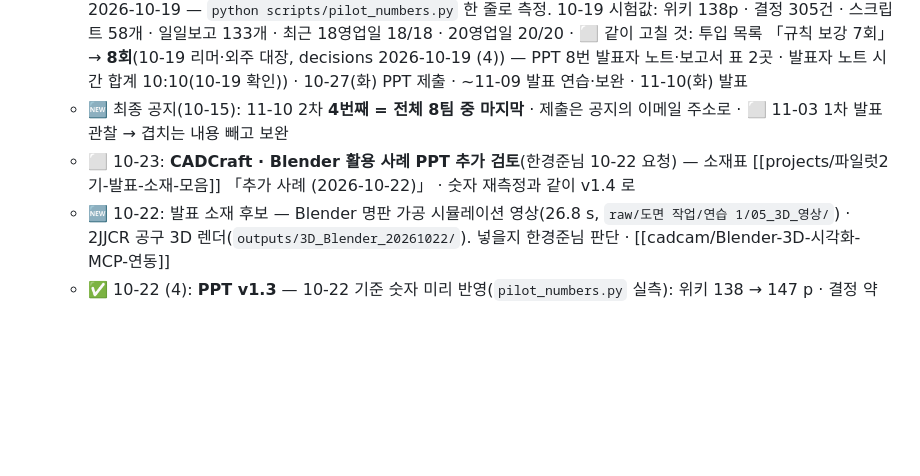
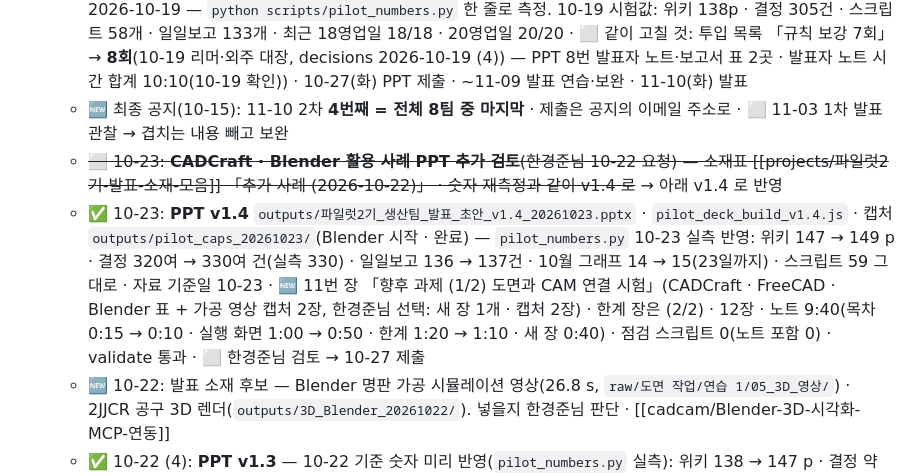
Before and after one commit to HanKyungJun/koreatooling-portal, a Markdown page: wiki/_handoff/tasks.md, the part around the change. GitHub-like rendering; blank space fills up the shorter version.

Commit message:
﻿파일럿 2기 발표 v1.4: 10-23 숫자 재측정, 도면과 CAM 연결 시험 장 추가, tasks·소재 모음 갱신

```diff
--- a/wiki/_handoff/tasks.md
+++ b/wiki/_handoff/tasks.md
@@ -31,7 +31,8 @@
   - 메모: 한경준님(10-15) 「발표일 전까지 주 업무는 발표 내용을 모으는 것」. 세션 시작 때 이 항목부터 본다. 소재는 [[projects/파일럿2기-발표-소재-모음]] 슬라이드별 칸에 쌓는다. 다른 작업 중에 나온 숫자·사례도 발표에 쓸 만하면 그 자리에서 추가
   - 일정: 10-16 개/셋업 최종값 · ~~~10-26~~ → **10-23(금)** 캡처·질문 예시·숫자 재측정(10-26 한경준님 연차로 당김, 2026-10-19 — `python scripts/pilot_numbers.py` 한 줄로 측정. 10-19 시험값: 위키 138p · 결정 305건 · 스크립트 58개 · 일일보고 133개 · 최근 18영업일 18/18 · 20영업일 20/20 · ⬜ 같이 고칠 것: 투입 목록 「규칙 보강 7회」 → **8회**(10-19 리머·외주 대장, decisions 2026-10-19 (4)) — PPT 8번 발표자 노트·보고서 표 2곳 · 발표자 노트 시간 합계 10:10(10-19 확인)) · 10-27(화) PPT 제출 · ~11-09 발표 연습·보완 · 11-10(화) 발표
   - 🆕 최종 공지(10-15): 11-10 2차 **4번째 = 전체 8팀 중 마지막** · 제출은 공지의 이메일 주소로 · ⬜ 11-03 1차 발표 관찰 → 겹치는 내용 빼고 보완
-  - ⬜ 10-23: **CADCraft · Blender 활용 사례 PPT 추가 검토**(한경준님 10-22 요청) — 소재표 [[projects/파일럿2기-발표-소재-모음]] 「추가 사례 (2026-10-22)」 · 숫자 재측정과 같이 v1.4 로
+  - ~~⬜ 10-23: **CADCraft · Blender 활용 사례 PPT 추가 검토**(한경준님 10-22 요청) — 소재표 [[projects/파일럿2기-발표-소재-모음]] 「추가 사례 (2026-10-22)」 · 숫자 재측정과 같이 v1.4 로~~ → 아래 v1.4 로 반영
+  - ✅ 10-23: **PPT v1.4** `outputs/파일럿2기_생산팀_발표_초안_v1.4_20261023.pptx` · `pilot_deck_build_v1.4.js` · 캡처 `outputs/pilot_caps_20261023/`(Blender 시작 · 완료) — `pilot_numbers.py` 10-23 실측 반영: 위키 147 → 149 p · 결정 320여 → 330여 건(실측 330) · 일일보고 136 → 137건 · 10월 그래프 14 → 15(23일까지) · 스크립트 59 그대로 · 자료 기준일 10-23 · 🆕 11번 장 「향후 과제 (1/2) 도면과 CAM 연결 시험」(CADCraft · FreeCAD · Blender 표 + 가공 영상 캡처 2장, 한경준님 선택: 새 장 1개 · 캡처 2장) · 한계 장은 (2/2) · 12장 · 노트 9:40(목차 0:15 → 0:10 · 실행 화면 1:00 → 0:50 · 한계 1:20 → 1:10 · 새 장 0:40) · 점검 스크립트 0(노트 포함 0) · validate 통과 · ⬜ 한경준님 검토 → 10-27 제출
   - 🆕 10-22: 발표 소재 후보 — Blender 명판 가공 시뮬레이션 영상(26.8 s, `raw/도면 작업/연습 1/05_3D_영상/`) · 2JJCR 공구 3D 렌더(`outputs/3D_Blender_20261022/`). 넣을지 한경준님 판단 · [[cadcam/Blender-3D-시각화-MCP-연동]]
   - ✅ 10-22 (4): **PPT v1.3** — 10-22 기준 숫자 미리 반영(`pilot_numbers.py` 실측): 위키 138 → 147 p · 결정 약 300 → 320여 건(실측 326) · 스크립트 55 → 59개(10-19 실측 58 이 PPT 에 안 들어가 있었음) · 일일보고 133 → 136건 · 10월 그래프 11 → 14(22일까지) · 자료 기준일 10-19 → 10-22 · 점검 스크립트 0 · `pilot_deck_build_v1.3.js` · v1.2 보존 · ⬜ 10-23: 스크립트 다시 돌려 바뀐 칸만 고침 · 규칙 보강 7 → 8회는 PPT 에 없음(보고서 표만) · 8월 19건 = 영업일 수 확인
   - ✅ 10-22 (3): **PPT v1.2** — 점검 스크립트 0 (쉼표로 두 마디 잇던 39곳 다시 씀, 쉼표 문장 32.2 → 9.3 %) · [[standards/문서작성-AI티-점검표]] · `scripts/doc_style_check.py` · decisions 2026-10-22 (3) · ✅ 넥 보고 v2 docx 쉼표 33.6 %는 대부분 항목 나열 → 점검 기준 고침(보고서는 절 잇기 10 % 이하만 판정, v2 = 9.7 % 통과) · 문체 규칙은 **다음 보고서부터** 적용(한경준님 10-22)
```
Also changed, not shown: wiki/projects/파일럿2기-발표-소재-모음.md (+4 -3 lines).
